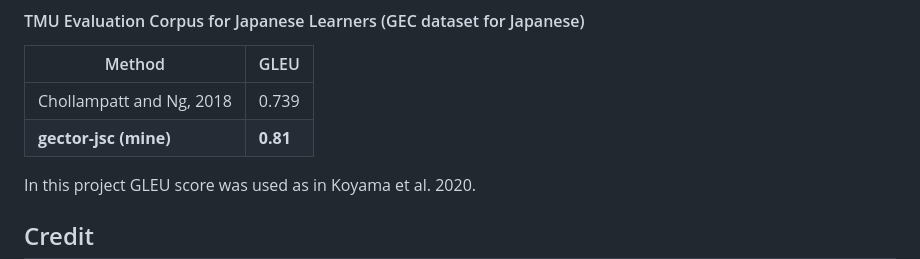
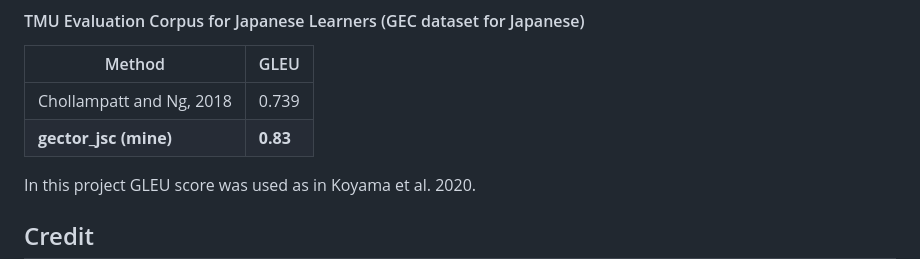
Before and after one commit to phkhanhtrinh23/japanese_spelling_correction, a Markdown page: README.md, the part around the change. GitHub-like rendering.

```diff
--- a/README.md
+++ b/README.md
@@ -79,7 +79,7 @@ Using the model trained with the parameters described above, it achieved a GLEU
 | Method                    | GLEU  |
 | ------------------------- | ----- |
 | Chollampatt and Ng, 2018  | 0.739 |
-| __gector-jsc (mine)__  | __0.81__  |
+| __gector_jsc (mine)__  | __0.83__  |
 
 In this project GLEU score was used as in Koyama et al. 2020.
 
```
